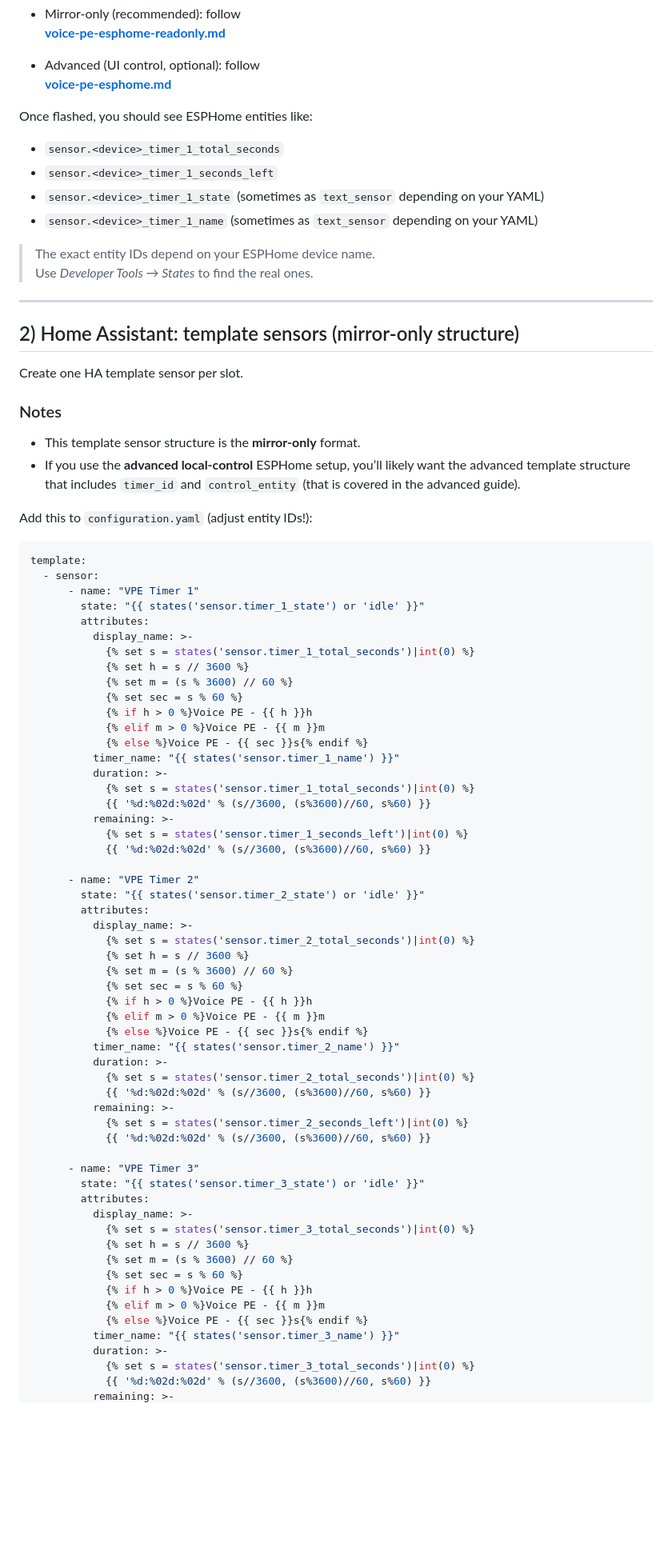
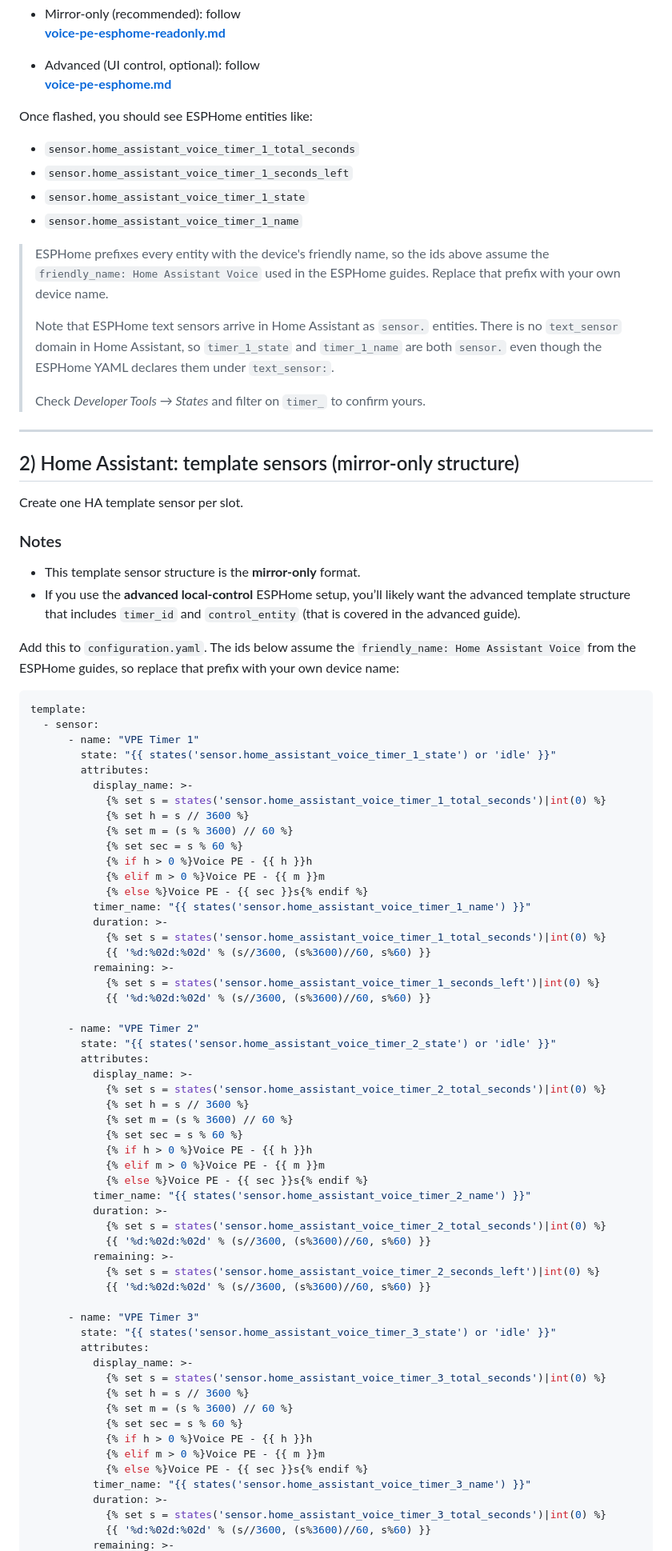
Before and after one commit to eyalgal/simple-timer-card, a Markdown page: voice-pe/voice-pe.md, the part around one of its changes. Shown at 80% size. Rendered like a GitHub page; blank space fills up the shorter version.

````diff
--- a/voice-pe/voice-pe.md
+++ b/voice-pe/voice-pe.md
@@ -61,13 +61,21 @@ Pick **one**:
 
 Once flashed, you should see ESPHome entities like:
 
-- `sensor.<device>_timer_1_total_seconds`
-- `sensor.<device>_timer_1_seconds_left`
-- `sensor.<device>_timer_1_state` (sometimes as `text_sensor` depending on your YAML)
-- `sensor.<device>_timer_1_name` (sometimes as `text_sensor` depending on your YAML)
+- `sensor.home_assistant_voice_timer_1_total_seconds`
+- `sensor.home_assistant_voice_timer_1_seconds_left`
+- `sensor.home_assistant_voice_timer_1_state`
+- `sensor.home_assistant_voice_timer_1_name`
 
-> The exact entity IDs depend on your ESPHome device name.
-> Use *Developer Tools → States* to find the real ones.
+> ESPHome prefixes every entity with the device's friendly name, so the ids above
+> assume the `friendly_name: Home Assistant Voice` used in the ESPHome guides.
+> Replace that prefix with your own device name.
+>
+> Note that ESPHome text sensors arrive in Home Assistant as `sensor.` entities.
+> There is no `text_sensor` domain in Home Assistant, so `timer_1_state` and
+> `timer_1_name` are both `sensor.` even though the ESPHome YAML declares them
+> under `text_sensor:`.
+>
+> Check *Developer Tools → States* and filter on `timer_` to confirm yours.
 
 ---
 
@@ -79,62 +87,62 @@ Create one HA template sensor per slot.
 - This template sensor structure is the **mirror-only** format.
 - If you use the **advanced local-control** ESPHome setup, you’ll likely want the advanced template structure that includes `timer_id` and `control_entity` (that is covered in the advanced guide).
 
-Add this to `configuration.yaml` (adjust entity IDs!):
+Add this to `configuration.yaml`. The ids below assume the `friendly_name: Home Assistant Voice` from the ESPHome guides, so replace that prefix with your own device name:
 
 ```yaml
 template:
   - sensor:
       - name: "VPE Timer 1"
-        state: "{{ states('sensor.timer_1_state') or 'idle' }}"
+        state: "{{ states('sensor.home_assistant_voice_timer_1_state') or 'idle' }}"
         attributes:
           display_name: >-
-            {% set s = states('sensor.timer_1_total_seconds')|int(0) %}
+            {% set s = states('sensor.home_assistant_voice_timer_1_total_seconds')|int(0) %}
             {% set h = s // 3600 %}
             {% set m = (s % 3600) // 60 %}
             {% set sec = s % 60 %}
             {% if h > 0 %}Voice PE - {{ h }}h
             {% elif m > 0 %}Voice PE - {{ m }}m
             {% else %}Voice PE - {{ sec }}s{% endif %}
-          timer_name: "{{ states('sensor.timer_1_name') }}"
+          timer_name: "{{ states('sensor.home_assistant_voice_timer_1_name') }}"
           duration: >-
-            {% set s = states('sensor.timer_1_total_seconds')|int(0) %}
+            {% set s = states('sensor.home_assistant_voice_timer_1_total_seconds')|int(0) %}
             {{ '%d:%02d:%02d' % (s//3600, (s%3600)//60, s%60) }}
           remaining: >-
-            {% set s = states('sensor.timer_1_seconds_left')|int(0) %}
+            {% set s = states('sensor.home_assistant_voice_timer_1_seconds_left')|int(0) %}
             {{ '%d:%02d:%02d' % (s//3600, (s%3600)//60, s%60) }}
 
       - name: "VPE Timer 2"
-        state: "{{ states('sensor.timer_2_state') or 'idle' }}"
+        state: "{{ states('sensor.home_assistant_voice_timer_2_state') or 'idle' }}"
         attributes:
           display_name: >-
-            {% set s = states('sensor.timer_2_total_seconds')|int(0) %}
+            {% set s = states('sensor.home_assistant_voice_timer_2_total_seconds')|int(0) %}
             {% set h = s // 3600 %}
             {% set m = (s % 3600) // 60 %}
             {% set sec = s % 60 %}
             {% if h > 0 %}Voice PE - {{ h }}h
             {% elif m > 0 %}Voice PE - {{ m }}m
             {% else %}Voice PE - {{ sec }}s{% endif %}
-          timer_name: "{{ states('sensor.timer_2_name') }}"
+          timer_name: "{{ states('sensor.home_assistant_voice_timer_2_name') }}"
           duration: >-
-            {% set s = states('sensor.timer_2_total_seconds')|int(0) %}
+            {% set s = states('sensor.home_assistant_voice_timer_2_total_seconds')|int(0) %}
             {{ '%d:%02d:%02d' % (s//3600, (s%3600)//60, s%60) }}
           remaining: >-
-            {% set s = states('sensor.timer_2_seconds_left')|int(0) %}
+            {% set s = states('sensor.home_assistant_voice_timer_2_seconds_left')|int(0) %}
             {{ '%d:%02d:%02d' % (s//3600, (s%3600)//60, s%60) }}
 
       - name: "VPE Timer 3"
-        state: "{{ states('sensor.timer_3_state') or 'idle' }}"
+        state: "{{ states('sensor.home_assistant_voice_timer_3_state') or 'idle' }}"
         attributes:
           display_name: >-
-            {% set s = states('sensor.timer_3_total_seconds')|int(0) %}
+            {% set s = states('sensor.home_assistant_voice_timer_3_total_seconds')|int(0) %}
             {% set h = s // 3600 %}
             {% set m = (s % 3600) // 60 %}
             {% set sec = s % 60 %}
             {% if h > 0 %}Voice PE - {{ h }}h
             {% elif m > 0 %}Voice PE - {{ m }}m
             {% else %}Voice PE - {{ sec }}s{% endif %}
-          timer_name: "{{ states('sensor.timer_3_name') }}"
+          timer_name: "{{ states('sensor.home_assistant_voice_timer_3_name') }}"
           duration: >-
-            {% set s = states('sensor.timer_3_total_seconds')|int(0) %}
+            {% set s = states('sensor.home_assistant_voice_timer_3_total_seconds')|int(0) %}
             {{ '%d:%02d:%02d' % (s//3600, (s%3600)//60, s%60) }}
           remaining: >-
````
Also changed, not shown: other parts of voice-pe/voice-pe.md (+7 -2 lines), voice-pe/voice-pe-esphome-readonly.md (+12 -5 lines), voice-pe/voice-pe-esphome.md (+16 -9 lines).
